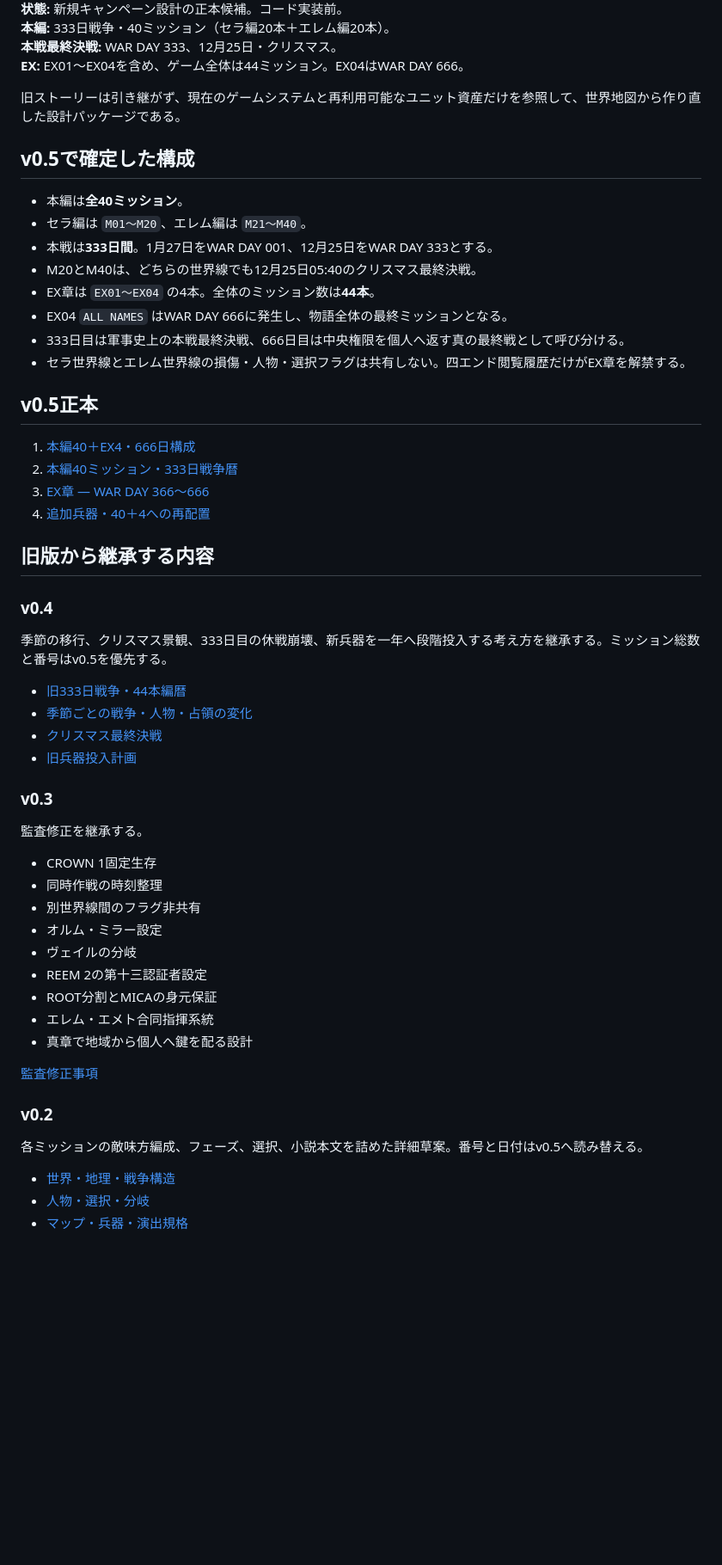
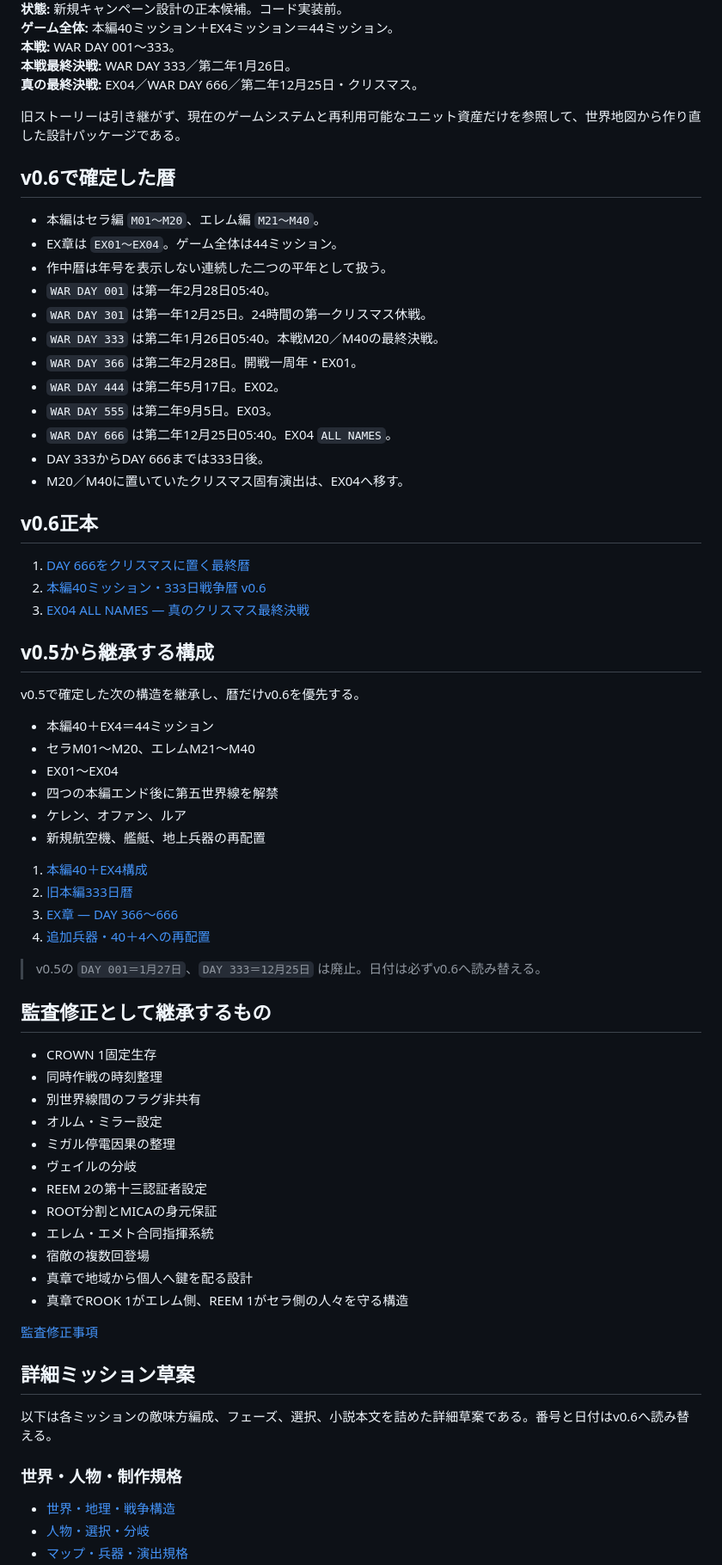
Before and after one commit to nemotosiki/sortie, a Markdown page: docs/story_reboot/README.md, the part around one of its changes. Shown at 86% size. GitHub-like rendering; blank space fills up the shorter version.

Commit message:
Promote the DAY 666 Christmas chronology

```diff
--- a/docs/story_reboot/README.md
+++ b/docs/story_reboot/README.md
@@ -4,58 +4,72 @@
 **状態:** 新規キャンペーン設計の正本候補。コード実装前。
-**本編:** 333日戦争・40ミッション（セラ編20本＋エレム編20本）。
-**本戦最終決戦:** WAR DAY 333、12月25日・クリスマス。
-**EX:** EX01〜EX04を含め、ゲーム全体は44ミッション。EX04はWAR DAY 666。
+**ゲーム全体:** 本編40ミッション＋EX4ミッション＝44ミッション。
+**本戦:** WAR DAY 001〜333。
+**本戦最終決戦:** WAR DAY 333／第二年1月26日。
+**真の最終決戦:** EX04／WAR DAY 666／第二年12月25日・クリスマス。
 
 旧ストーリーは引き継がず、現在のゲームシステムと再利用可能なユニット資産だけを参照して、世界地図から作り直した設計パッケージである。
 
-## v0.5で確定した構成
+## v0.6で確定した暦
 
-- 本編は**全40ミッション**。
-- セラ編は `M01〜M20`、エレム編は `M21〜M40`。
-- 本戦は**333日間**。1月27日をWAR DAY 001、12月25日をWAR DAY 333とする。
-- M20とM40は、どちらの世界線でも12月25日05:40のクリスマス最終決戦。
-- EX章は `EX01〜EX04` の4本。全体のミッション数は**44本**。
-- EX04 `ALL NAMES` はWAR DAY 666に発生し、物語全体の最終ミッションとなる。
-- 333日目は軍事史上の本戦最終決戦、666日目は中央権限を個人へ返す真の最終戦として呼び分ける。
-- セラ世界線とエレム世界線の損傷・人物・選択フラグは共有しない。四エンド閲覧履歴だけがEX章を解禁する。
+- 本編はセラ編 `M01〜M20`、エレム編 `M21〜M40`。
+- EX章は `EX01〜EX04`。ゲーム全体は44ミッション。
+- 作中暦は年号を表示しない連続した二つの平年として扱う。
+- `WAR DAY 001` は第一年2月28日05:40。
+- `WAR DAY 301` は第一年12月25日。24時間の第一クリスマス休戦。
+- `WAR DAY 333` は第二年1月26日05:40。本戦M20／M40の最終決戦。
+- `WAR DAY 366` は第二年2月28日。開戦一周年・EX01。
+- `WAR DAY 444` は第二年5月17日。EX02。
+- `WAR DAY 555` は第二年9月5日。EX03。
+- `WAR DAY 666` は第二年12月25日05:40。EX04 `ALL NAMES`。
+- DAY 333からDAY 666までは333日後。
+- M20／M40に置いていたクリスマス固有演出は、EX04へ移す。
 
-## v0.5正本
+## v0.6正本
 
-1. [本編40＋EX4・666日構成](./v0.5/00_40_plus_4_structure.md)
-2. [本編40ミッション・333日戦争暦](./v0.5/01_main_calendar_333days.md)
-3. [EX章 — WAR DAY 366〜666](./v0.5/02_ex_arc_to_day666.md)
+1. [DAY 666をクリスマスに置く最終暦](./v0.6/00_day666_christmas_chronology.md)
+2. [本編40ミッション・333日戦争暦 v0.6](./v0.6/01_main_calendar_rebased.md)
+3. [EX04 ALL NAMES — 真のクリスマス最終決戦](./v0.6/02_true_christmas_finale.md)
+
+## v0.5から継承する構成
+
+v0.5で確定した次の構造を継承し、暦だけv0.6を優先する。
+
+- 本編40＋EX4＝44ミッション
+- セラM01〜M20、エレムM21〜M40
+- EX01〜EX04
+- 四つの本編エンド後に第五世界線を解禁
+- ケレン、オファン、ルア
+- 新規航空機、艦艇、地上兵器の再配置
+
+1. [本編40＋EX4構成](./v0.5/00_40_plus_4_structure.md)
+2. [旧本編333日暦](./v0.5/01_main_calendar_333days.md)
+3. [EX章 — DAY 366〜666](./v0.5/02_ex_arc_to_day666.md)
 4. [追加兵器・40＋4への再配置](./v0.5/03_weapons_and_mission_remap.md)
 
-## 旧版から継承する内容
+> v0.5の `DAY 001＝1月27日`、`DAY 333＝12月25日` は廃止。日付は必ずv0.6へ読み替える。
 
-### v0.4
-
-季節の移行、クリスマス景観、333日目の休戦崩壊、新兵器を一年へ段階投入する考え方を継承する。ミッション総数と番号はv0.5を優先する。
-
-- [旧333日戦争・44本編暦](./v0.4/00_333day_44mission_calendar.md)
-- [季節ごとの戦争・人物・占領の変化](./v0.4/01_seasonal_campaign_arc.md)
-- [クリスマス最終決戦](./v0.4/02_christmas_finale.md)
-- [旧兵器投入計画](./v0.4/03_weapons_introduction_schedule.md)
-
-### v0.3
-
-監査修正を継承する。
+## 監査修正として継承するもの
 
 - CROWN 1固定生存
 - 同時作戦の時刻整理
 - 別世界線間のフラグ非共有
 - オルム・ミラー設定
+- ミガル停電因果の整理
 - ヴェイルの分岐
 - REEM 2の第十三認証者設定
 - ROOT分割とMICAの身元保証
 - エレム・エメト合同指揮系統
+- 宿敵の複数回登場
 - 真章で地域から個人へ鍵を配る設計
+- 真章でROOK 1がエレム側、REEM 1がセラ側の人々を守る構造
 
 [監査修正事項](./v0.3/03_audit_corrections.md)
 
-### v0.2
+## 詳細ミッション草案
 
-各ミッションの敵味方編成、フェーズ、選択、小説本文を詰めた詳細草案。番号と日付はv0.5へ読み替える。
+以下は各ミッションの敵味方編成、フェーズ、選択、小説本文を詰めた詳細草案である。番号と日付はv0.6へ読み替える。
+
+### 世界・人物・制作規格
 
 - [世界・地理・戦争構造](./00_overview_world.md)
 - [人物・選択・分岐](./01_characters_choices.md)
```
Also changed, not shown: other parts of docs/story_reboot/README.md (+32 -18 lines).
